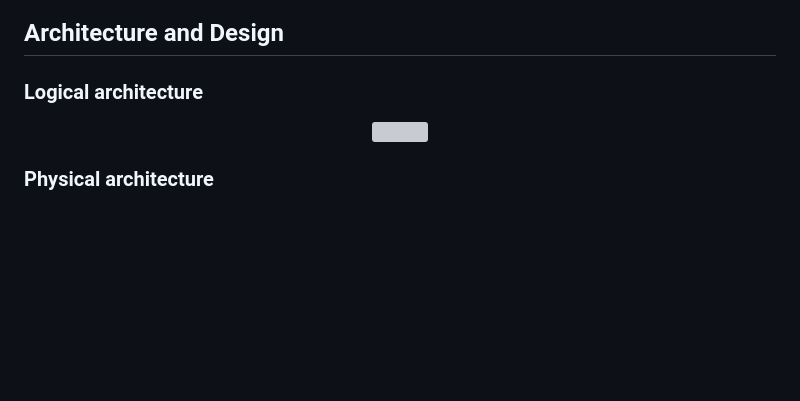
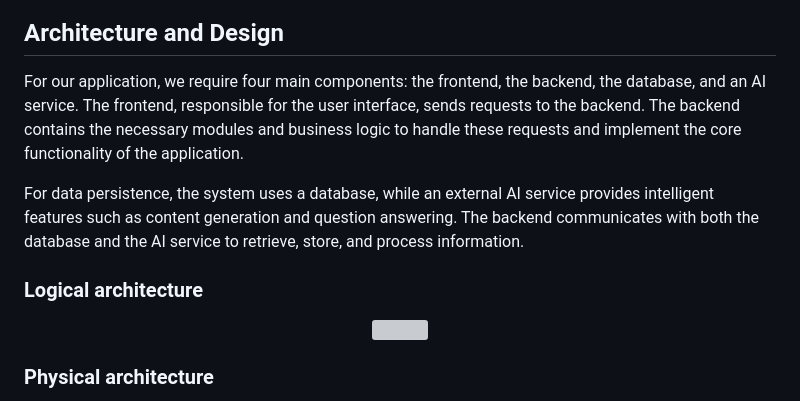
Before and after one commit to T0m2sT/FeUpload, a Markdown page: README.md, the part around one of its changes. Rendered like a GitHub page; blank space fills up the shorter version; grey boxes are pictures that could not be loaded.

Commit message:
Revise README with domain UML and a brief description about the components in our APP
Updated images and added a description of the application components and their interactions.

```diff
--- a/README.md
+++ b/README.md
@@ -146,6 +148,9 @@ To document the architecture requires describing the decomposition of the system
 In this section you should start by briefly describing the components of the project and their interrelations. You should describe how you solved typical problems you may have encountered, pointing to well-known architectural and design patterns, if applicable.
 -->
 
+For our application, we require four main components: the frontend, the backend, the database, and an AI service. The frontend, responsible for the user interface, sends requests to the backend. The backend contains the necessary modules and business logic to handle these requests and implement the core functionality of the application.
+
+For data persistence, the system uses a database, while an external AI service provides intelligent features such as content generation and question answering. The backend communicates with both the database and the AI service to retrieve, store, and process information.
 
 ### Logical architecture
 <!--
@@ -157,6 +162,7 @@ Example of _UML package diagram_ showing a _logical view_ of the Eletronic Ticke
 
 ![LogicalView](https://user-images.githubusercontent.com/9655877/160585416-b1278ad7-18d7-463c-b8c6-afa4f7ac7639.png)
 -->
+
  <p align="center" justify="center">
   <img src="https://github.com/LEIC-ES-2025-26-2LEIC13/T2/blob/main/mockups/logicalUML.png"/>
 </p>
```
Also changed, not shown: other parts of README.md (+3 -1 lines).
